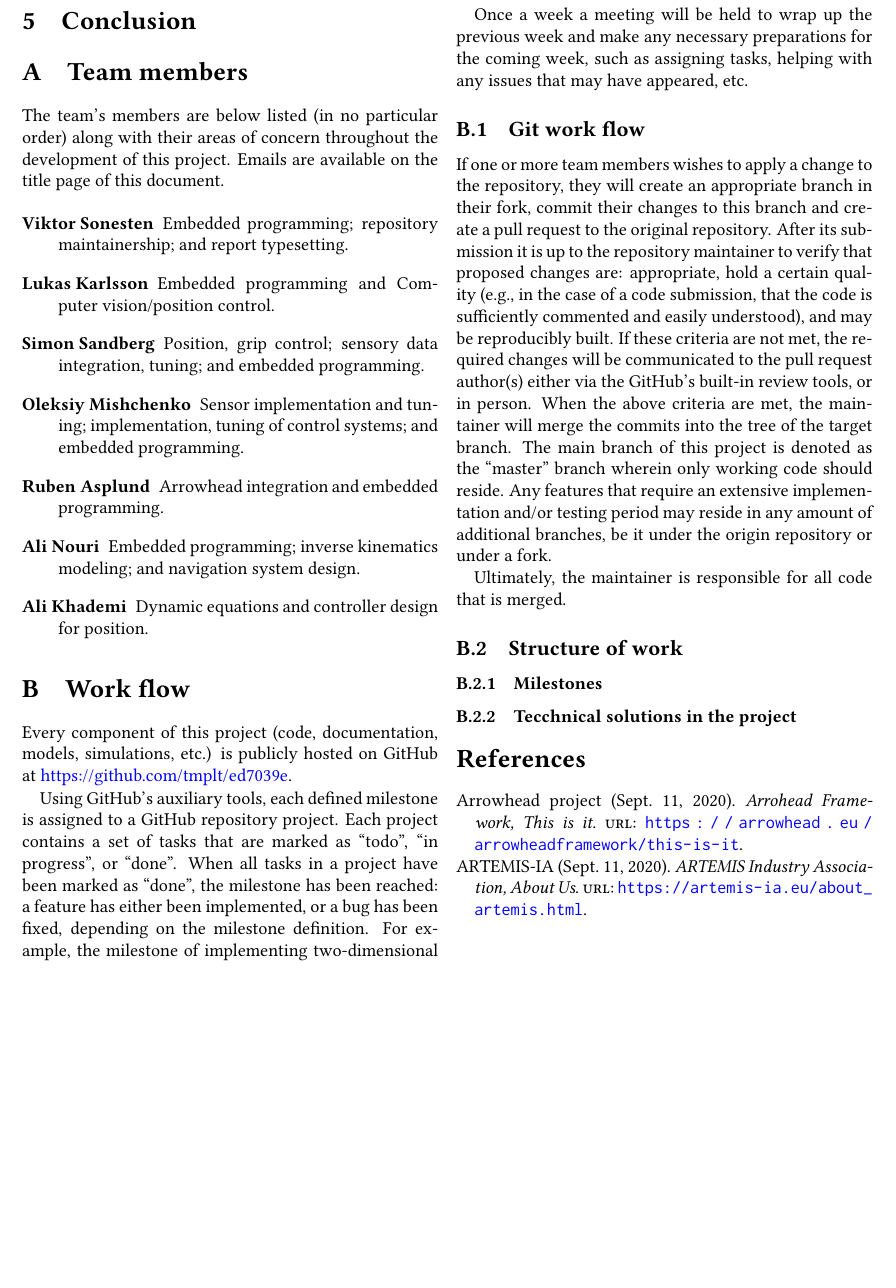
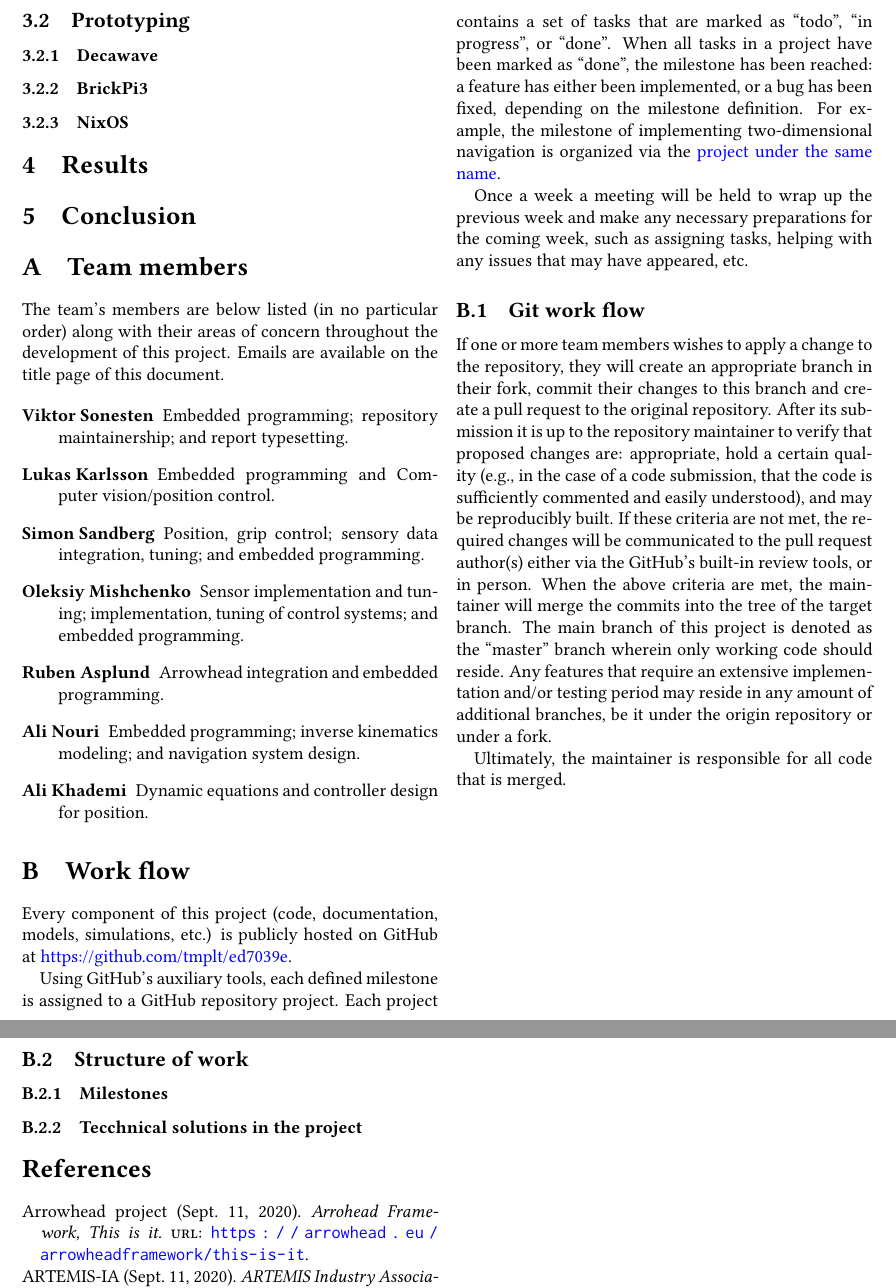
Before and after one commit to tmplt/ed7039e, a LaTeX document (report/master.tex, which reads report/sections/implementation.tex): part of page 4 of 5 before the commit and two parts of pages 4 and 5 of 5 after it, the two joined at a grey line, cut so that both start at the same text, the shorter picture padded with empty space. Compiled offline with pdfLaTeX.

Commit message:
report: add prototyping subsection, notes for later

```diff
--- a/report/sections/implementation.tex
+++ b/report/sections/implementation.tex
@@ -18,3 +18,24 @@ The project is divided into four milestones:
   Note that this milestone is a permutation of the combination of the previous milestones: the same phases should be done in the same order,
   but the system is to move to the second station instead and execute the pickup-process in reverse.
 \end{enumerate}
+
+\subsection{Prototyping}
+% Here we describe the prototyping stages of the system's components if anything
+% out of the ordinary pops up.
+\subsubsection{Decawave}
+% (X, Y, Z, Q); how is Q calculated?
+% What should we do if we cannot connect to 4 anchors at once, a wait?
+% Mention that:
+% - we have to account for the fact when we tag cannot connect to at least 3 anchors.
+% - Qualitative data depends a lot on the positioning of the anchors
+% - Built-in 3-axis accelerometer
+% - Raspberry Pi compatible GPIO header. Communication via UART.
+% - How should we interpset data? It is random proccess? Can we consider noise gaussian?
+
+\subsubsection{BrickPi3}
+% Talk about the confusing installation scipt(s) that most likely installs a
+% lot of unecessary components.
+% Mention that they were boiled down into `brickpi.nix`
+
+\subsubsection{NixOS}
+% Problems with SPI on the Raspberry Pi.
```
